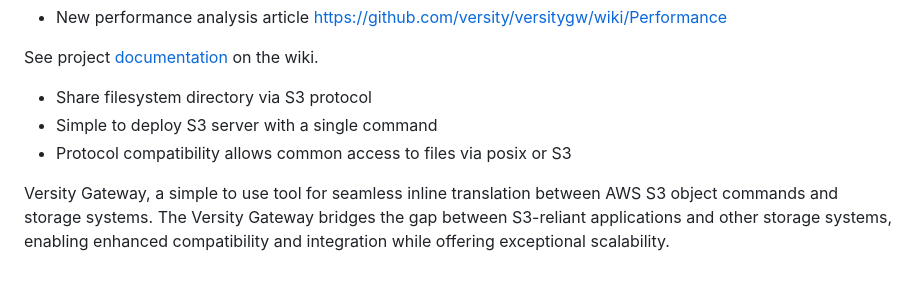
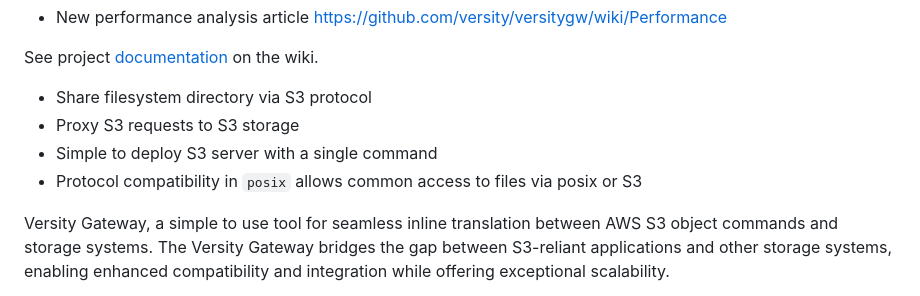
Before and after one commit to versity/versitygw, a Markdown page: README.md, the part around the change. Drawn GitHub-style.

Commit message:
chore: update docs for s3 backend support

```diff
--- a/README.md
+++ b/README.md
@@ -17,8 +17,9 @@
 See project [documentation](https://github.com/versity/versitygw/wiki) on the wiki.
 
 * Share filesystem directory via S3 protocol
+* Proxy S3 requests to S3 storage
 * Simple to deploy S3 server with a single command
-* Protocol compatibility allows common access to files via posix or S3
+* Protocol compatibility in `posix` allows common access to files via posix or S3
 
 Versity Gateway, a simple to use tool for seamless inline translation between AWS S3 object commands and storage systems. The Versity Gateway bridges the gap between S3-reliant applications and other storage systems, enabling enhanced compatibility and integration while offering exceptional scalability.
 
```
